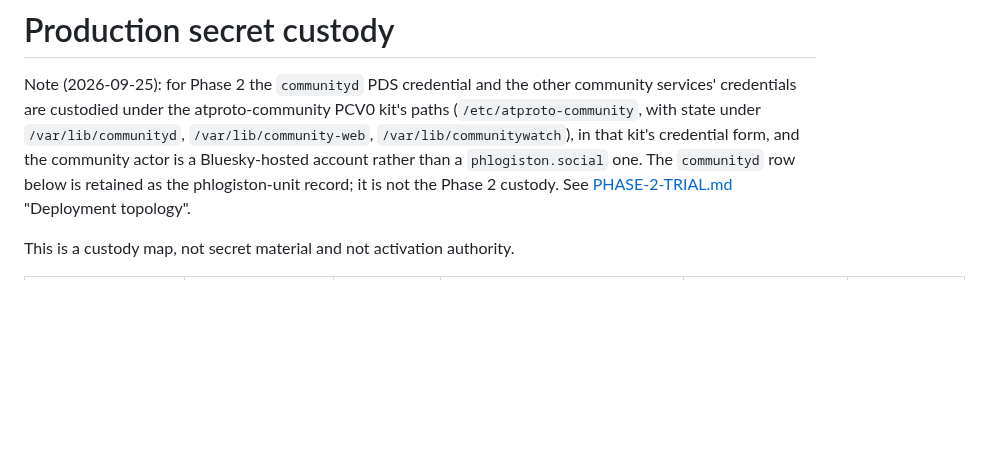
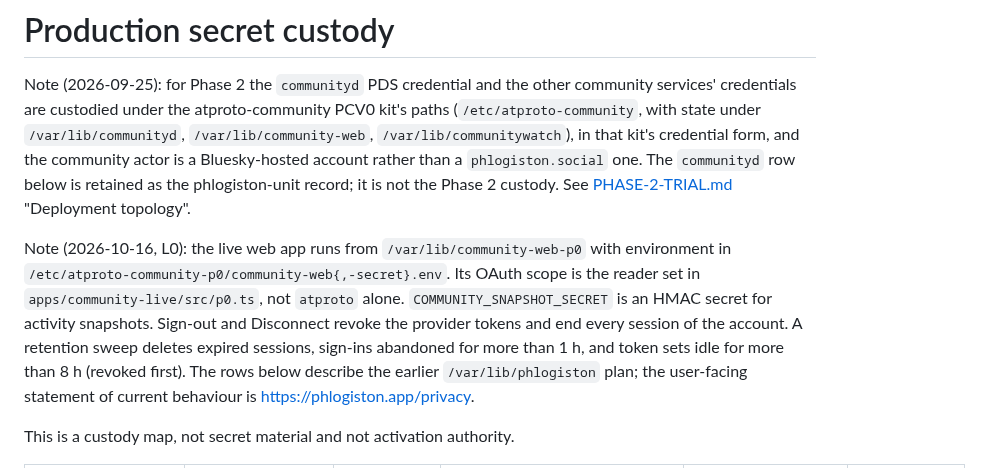
Before and after one commit to unpingable/phlogiston-pds-appview, a Markdown page: docs/SECRET-CUSTODY.md, the part around the change. Rendered like a GitHub page; blank space fills up the shorter version.

```diff
--- a/docs/SECRET-CUSTODY.md
+++ b/docs/SECRET-CUSTODY.md
@@ -8,6 +8,16 @@ in that kit's credential form, and the community actor is a Bluesky-hosted
 account rather than a `phlogiston.social` one. The `communityd` row below is
 retained as the phlogiston-unit record; it is not the Phase 2 custody. See
 [PHASE-2-TRIAL.md](PHASE-2-TRIAL.md) "Deployment topology".
+
+Note (2026-10-16, L0): the live web app runs from `/var/lib/community-web-p0`
+with environment in `/etc/atproto-community-p0/community-web{,-secret}.env`.
+Its OAuth scope is the reader set in `apps/community-live/src/p0.ts`, not
+`atproto` alone. `COMMUNITY_SNAPSHOT_SECRET` is an HMAC secret for activity
+snapshots. Sign-out and Disconnect revoke the provider tokens and end every
+session of the account. A retention sweep deletes expired sessions, sign-ins
+abandoned for more than 1 h, and token sets idle for more than 8 h (revoked
+first). The rows below describe the earlier `/var/lib/phlogiston` plan; the
+user-facing statement of current behaviour is https://phlogiston.app/privacy.
 
 This is a custody map, not secret material and not activation authority.
 
```
Also changed, not shown: docs/P0-IMPLEMENTATION-HANDOFF.md (+24 -1 lines).
